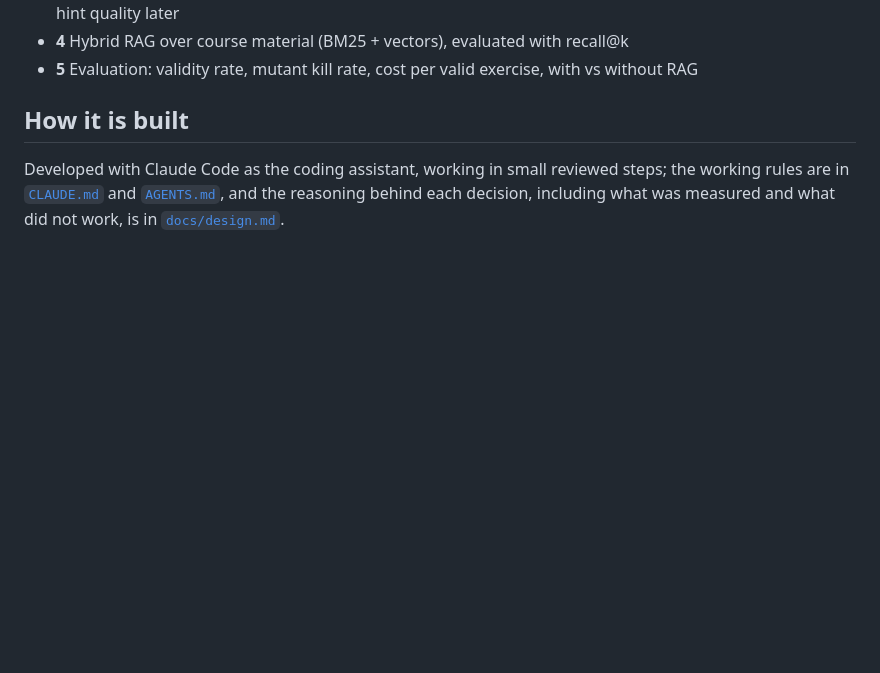
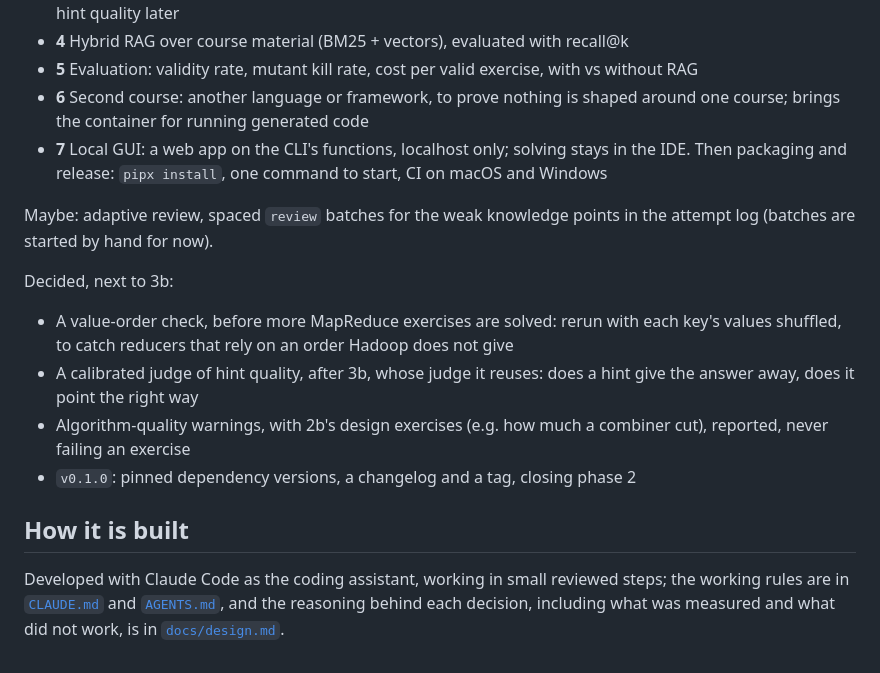
Before and after one commit to markmak233/mutant-tutor, a Markdown page: README.md, the part around the change. Drawn GitHub-style; blank space fills up the shorter version.

```diff
--- a/README.md
+++ b/README.md
@@ -239,6 +239,22 @@ Phase numbers match `docs/design.md`.
   a calibrated judge of hint quality later
 - **4** Hybrid RAG over course material (BM25 + vectors), evaluated with recall@k
 - **5** Evaluation: validity rate, mutant kill rate, cost per valid exercise, with vs without RAG
+- **6** Second course: another language or framework, to prove nothing is shaped around one
+  course; brings the container for running generated code
+- **7** Local GUI: a web app on the CLI's functions, localhost only; solving stays in the IDE.
+  Then packaging and release: `pipx install`, one command to start, CI on macOS and Windows
+
+Maybe: adaptive review, spaced `review` batches for the weak knowledge points in the
+attempt log (batches are started by hand for now).
+
+Decided, next to 3b:
+- A value-order check, before more MapReduce exercises are solved: rerun with each key's
+  values shuffled, to catch reducers that rely on an order Hadoop does not give
+- A calibrated judge of hint quality, after 3b, whose judge it reuses: does a hint give the
+  answer away, does it point the right way
+- Algorithm-quality warnings, with 2b's design exercises (e.g. how much a combiner cut),
+  reported, never failing an exercise
+- `v0.1.0`: pinned dependency versions, a changelog and a tag, closing phase 2
 
 ## How it is built
 
```
Also changed, not shown: docs/design.md (+22 -11 lines).
